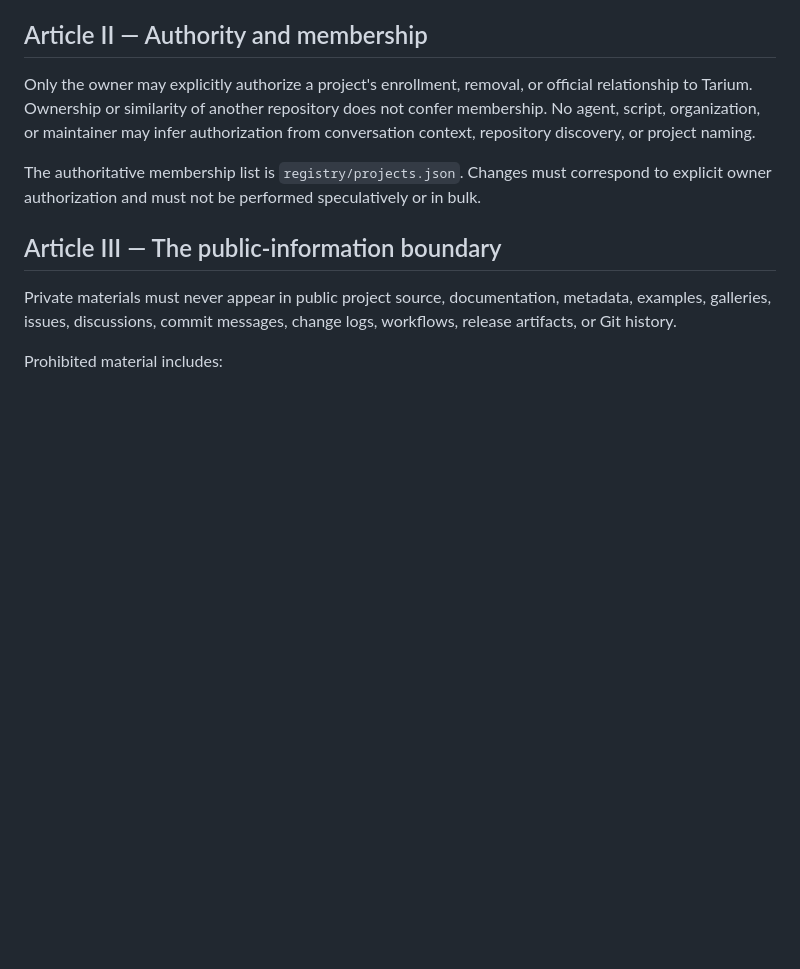
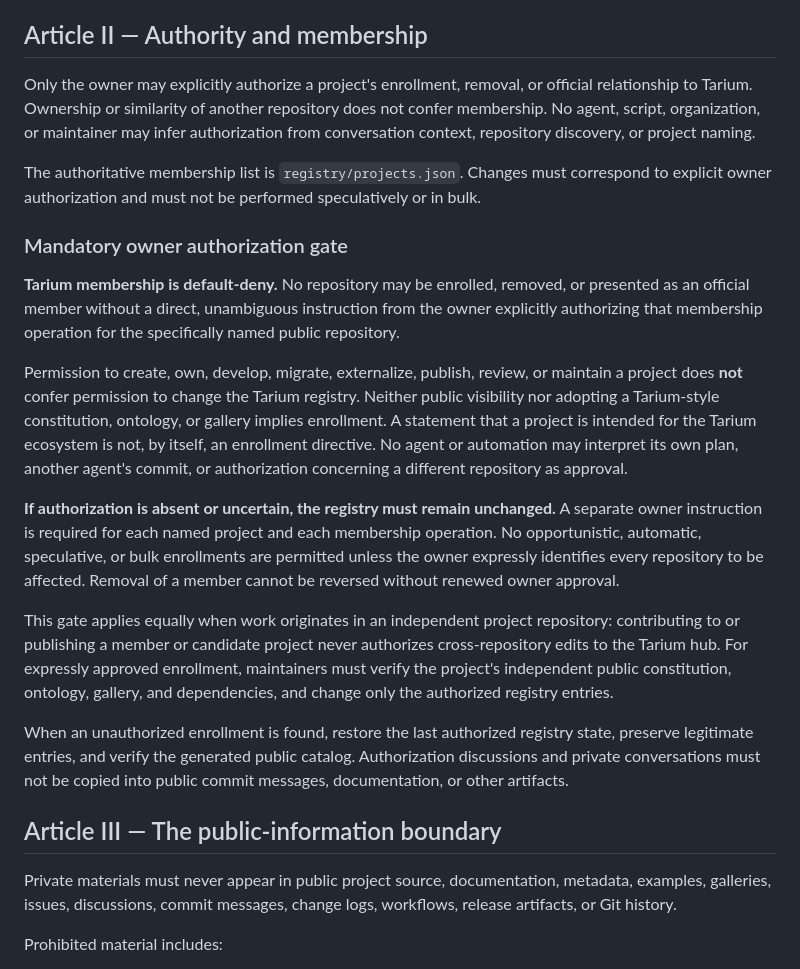
Before and after one commit to sguzman/tarium, a Markdown page: CONSTITUTION.md, the part around the change. GitHub-like rendering; blank space fills up the shorter version.

```diff
--- a/CONSTITUTION.md
+++ b/CONSTITUTION.md
@@ -15,6 +15,18 @@ Each member project has a separate repository. Incubation inside this hub is dis
 Only the owner may explicitly authorize a project's enrollment, removal, or official relationship to Tarium. Ownership or similarity of another repository does not confer membership. No agent, script, organization, or maintainer may infer authorization from conversation context, repository discovery, or project naming.
 
 The authoritative membership list is `registry/projects.json`. Changes must correspond to explicit owner authorization and must not be performed speculatively or in bulk.
+
+### Mandatory owner authorization gate
+
+**Tarium membership is default-deny.** No repository may be enrolled, removed, or presented as an official member without a direct, unambiguous instruction from the owner explicitly authorizing that membership operation for the specifically named public repository.
+
+Permission to create, own, develop, migrate, externalize, publish, review, or maintain a project does **not** confer permission to change the Tarium registry. Neither public visibility nor adopting a Tarium-style constitution, ontology, or gallery implies enrollment. A statement that a project is intended for the Tarium ecosystem is not, by itself, an enrollment directive. No agent or automation may interpret its own plan, another agent's commit, or authorization concerning a different repository as approval.
+
+**If authorization is absent or uncertain, the registry must remain unchanged.** A separate owner instruction is required for each named project and each membership operation. No opportunistic, automatic, speculative, or bulk enrollments are permitted unless the owner expressly identifies every repository to be affected. Removal of a member cannot be reversed without renewed owner approval.
+
+This gate applies equally when work originates in an independent project repository: contributing to or publishing a member or candidate project never authorizes cross-repository edits to the Tarium hub. For expressly approved enrollment, maintainers must verify the project's independent public constitution, ontology, gallery, and dependencies, and change only the authorized registry entries.
+
+When an unauthorized enrollment is found, restore the last authorized registry state, preserve legitimate entries, and verify the generated public catalog. Authorization discussions and private conversations must not be copied into public commit messages, documentation, or other artifacts.
 
 ## Article III — The public-information boundary
 
```
Also changed, not shown: AGENTS.md (+19 -3 lines).
